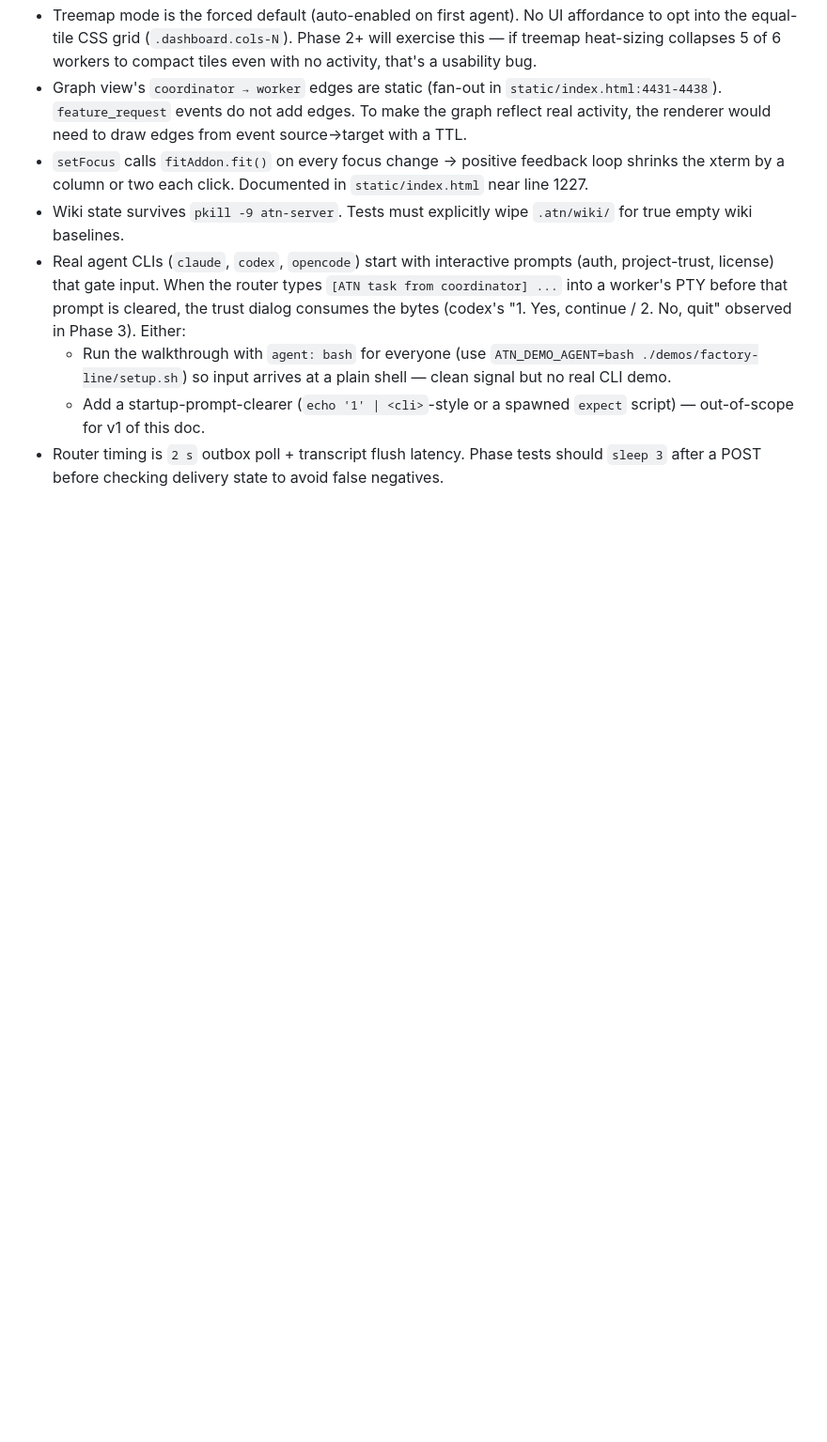
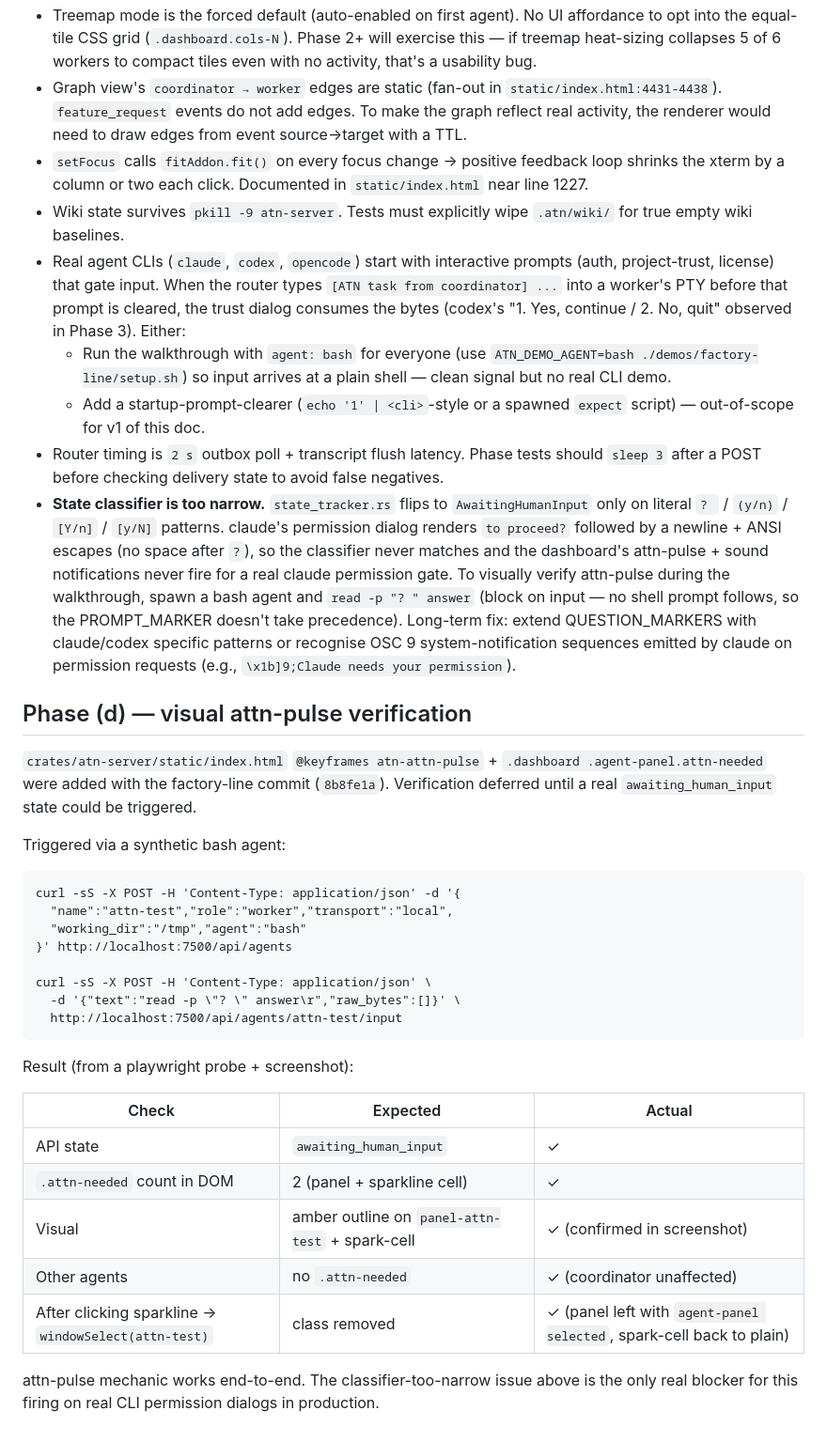
Before and after one commit to sw-vibe-coding/all-together-now, a Markdown page: docs/ui-walkthrough.md, the part around the change. Shown at 94% size. Drawn GitHub-style; blank space fills up the shorter version.

Commit message:
docs(walkthrough): Phase (d) verification + state-classifier finding
attn-pulse CSS + JS (shipped in 8b8fe1a) verified end-to-end via a
synthetic bash agent that hits AwaitingHumanInput cleanly. Records
the recipe, the 5-row check table, and the click-to-clear result.

Surfaces a real issue: state_tracker's QUESTION_MARKERS only match
literal "? "/"(y/n)"/etc., so claude's "to proceed?\n+ANSI escapes"
permission dialog never trips the classifier in production. attn-
pulse won't fire on real CLI gates until QUESTION_MARKERS gets
claude/codex-aware patterns (or OSC 9 detection).

Co-Authored-By: Claude Opus 4.7 (1M context) <noreply@anthropic.com>

````diff
--- a/docs/ui-walkthrough.md
+++ b/docs/ui-walkthrough.md
@@ -164,3 +164,49 @@ sagas / bug fixes, not blockers for the walkthrough itself:
 - Router timing is `2 s` outbox poll + transcript flush latency.
   Phase tests should `sleep 3` after a POST before checking
   delivery state to avoid false negatives.
+- **State classifier is too narrow.** `state_tracker.rs` flips to
+  `AwaitingHumanInput` only on literal `? ` / `(y/n)` / `[Y/n]` /
+  `[y/N]` patterns. claude's permission dialog renders `to proceed?`
+  followed by a newline + ANSI escapes (no space after `?`), so the
+  classifier never matches and the dashboard's attn-pulse + sound
+  notifications never fire for a real claude permission gate. To
+  visually verify attn-pulse during the walkthrough, spawn a bash
+  agent and `read -p "? " answer` (block on input — no shell prompt
+  follows, so the PROMPT_MARKER doesn't take precedence). Long-term
+  fix: extend QUESTION_MARKERS with claude/codex specific patterns
+  or recognise OSC 9 system-notification sequences emitted by claude
+  on permission requests (e.g., `\x1b]9;Claude needs your permission`).
+
+## Phase (d) — visual attn-pulse verification
+
+`crates/atn-server/static/index.html` `@keyframes atn-attn-pulse` +
+`.dashboard .agent-panel.attn-needed` were added with the factory-line
+commit (`8b8fe1a`). Verification deferred until a real
+`awaiting_human_input` state could be triggered.
+
+Triggered via a synthetic bash agent:
+
+```
+curl -sS -X POST -H 'Content-Type: application/json' -d '{
+  "name":"attn-test","role":"worker","transport":"local",
+  "working_dir":"/tmp","agent":"bash"
+}' http://localhost:7500/api/agents
+
+curl -sS -X POST -H 'Content-Type: application/json' \
+  -d '{"text":"read -p \"? \" answer\r","raw_bytes":[]}' \
+  http://localhost:7500/api/agents/attn-test/input
+```
+
+Result (from a playwright probe + screenshot):
+
+| Check | Expected | Actual |
+|-------|----------|--------|
+| API state | `awaiting_human_input` | ✓ |
+| `.attn-needed` count in DOM | 2 (panel + sparkline cell) | ✓ |
+| Visual | amber outline on `panel-attn-test` + spark-cell | ✓ (confirmed in screenshot) |
+| Other agents | no `.attn-needed` | ✓ (coordinator unaffected) |
+| After clicking sparkline → `windowSelect(attn-test)` | class removed | ✓ (panel left with `agent-panel selected`, spark-cell back to plain) |
+
+attn-pulse mechanic works end-to-end. The classifier-too-narrow
+issue above is the only real blocker for this firing on real CLI
+permission dialogs in production.
````
Also changed, not shown: CHANGES.md (+1 -0 lines).
